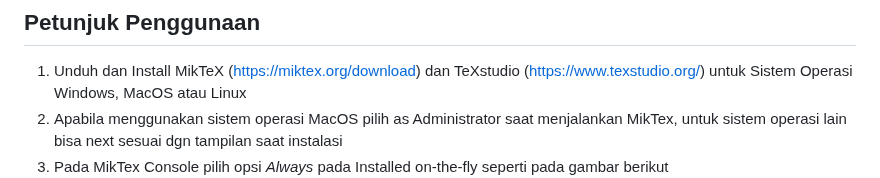
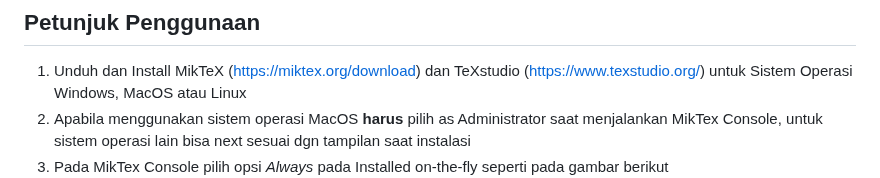
Before and after one commit to 2black0/Template-LaTeX-Tugas-Akhir-Sarjana-Terapan-UNY, a Markdown page: README.md, the part around the change. GitHub-like rendering.

```diff
--- a/README.md
+++ b/README.md
@@ -40,7 +40,7 @@ pada file dengan tanda -e- di atas adalah file yang diperkenankan untuk diedit,
 
 ## Petunjuk Penggunaan
 1. Unduh dan Install MikTeX (https://miktex.org/download) dan TeXstudio (https://www.texstudio.org/) untuk Sistem Operasi Windows, MacOS atau Linux
-2. Apabila menggunakan sistem operasi MacOS pilih as Administrator saat menjalankan MikTex, untuk sistem operasi lain bisa next sesuai dgn tampilan saat instalasi
+2. Apabila menggunakan sistem operasi MacOS **harus** pilih as Administrator saat menjalankan MikTex Console, untuk sistem operasi lain bisa next sesuai dgn tampilan saat instalasi
 3. Pada MikTex Console pilih opsi _Always_ pada Installed on-the-fly seperti pada gambar berikut
 ![MikTeX Setup](gambar/screenshot-miktex.png "MikTeX Setup")
 3. Unduh Repo ini dan extract, kemudian Open _laporan.tex_
```
